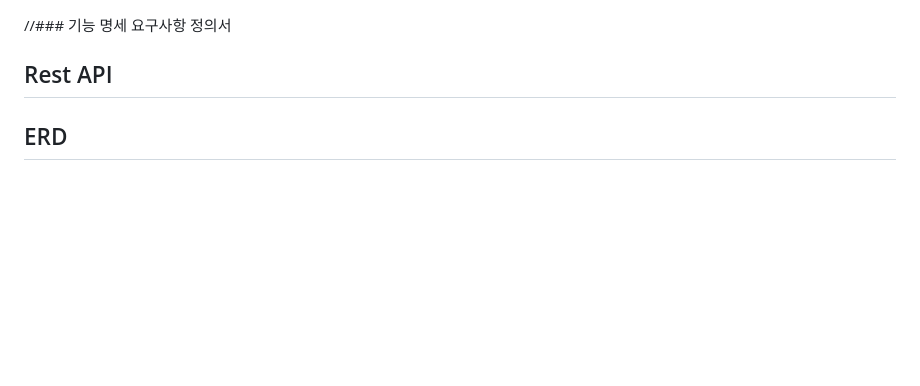
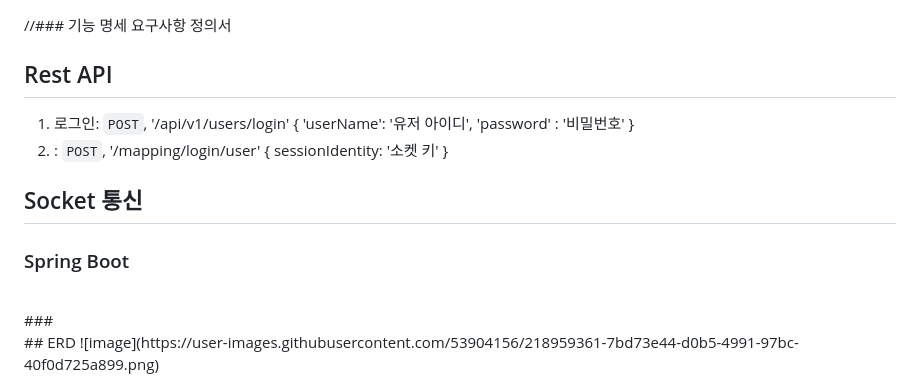
Before and after one commit to SignBridge/signbridge, a Markdown page: README.md, the part around the change. Drawn GitHub-style; blank space fills up the shorter version.

Commit message:
[All]docs - 리드미 업데이트

````diff
--- a/README.md
+++ b/README.md
@@ -122,6 +122,21 @@ AWS EC2
 ```
 //### 기능 명세 요구사항 정의서
 ## Rest API
+1. 로그인: `POST`, '/api/v1/users/login'
+{
+    'userName': '유저 아이디',
+    'password' : '비밀번호'
+}
+2. : `POST`, '/mapping/login/user'
+{
+    sessionIdentity: '소켓 키'
+}
+## Socket 통신
+### Spring Boot
+
+<br />
+###
+<br />
 ## ERD
 ![image](https://user-images.githubusercontent.com/53904156/218959361-7bd73e44-d0b5-4991-97bc-40f0d725a899.png)
 <br/>
````
